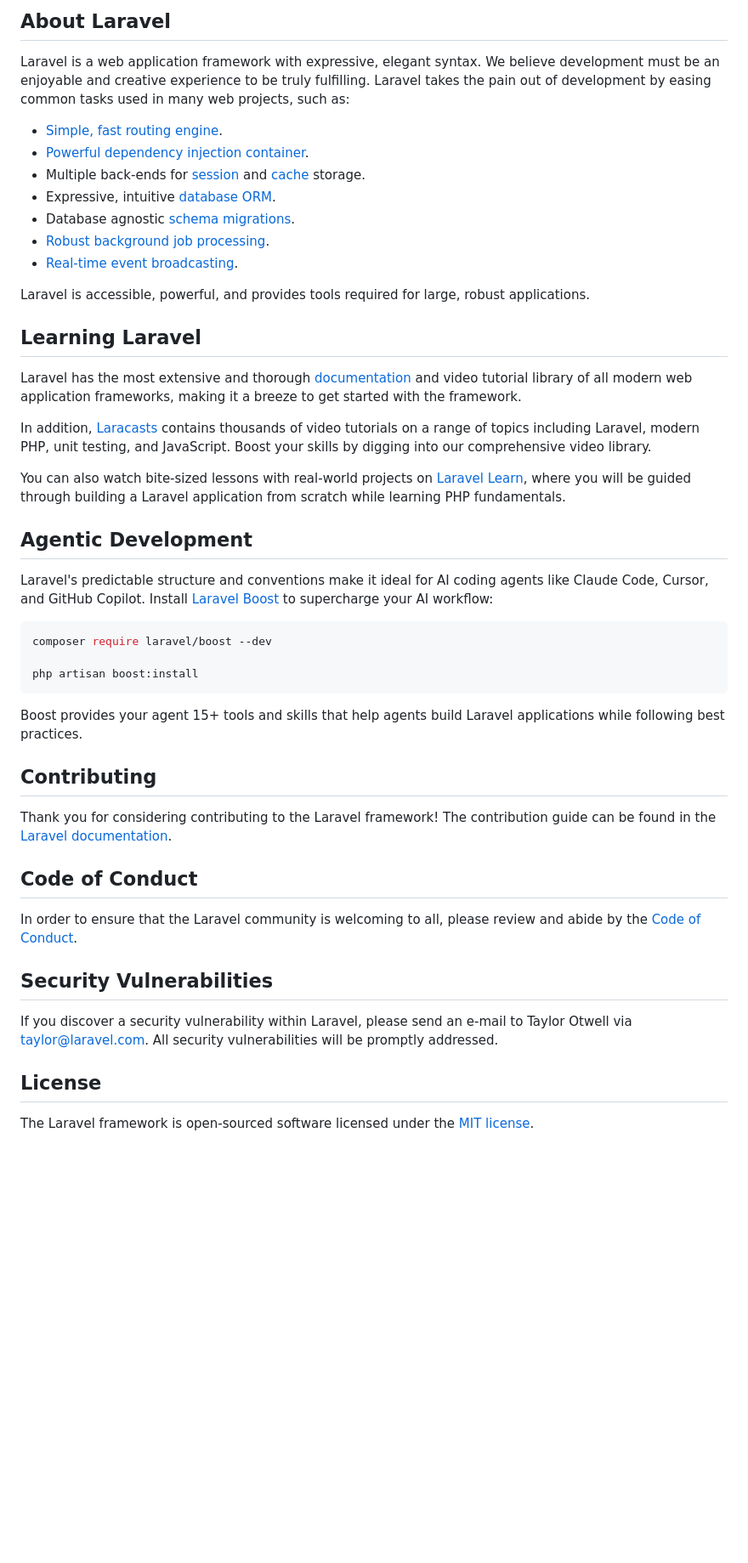
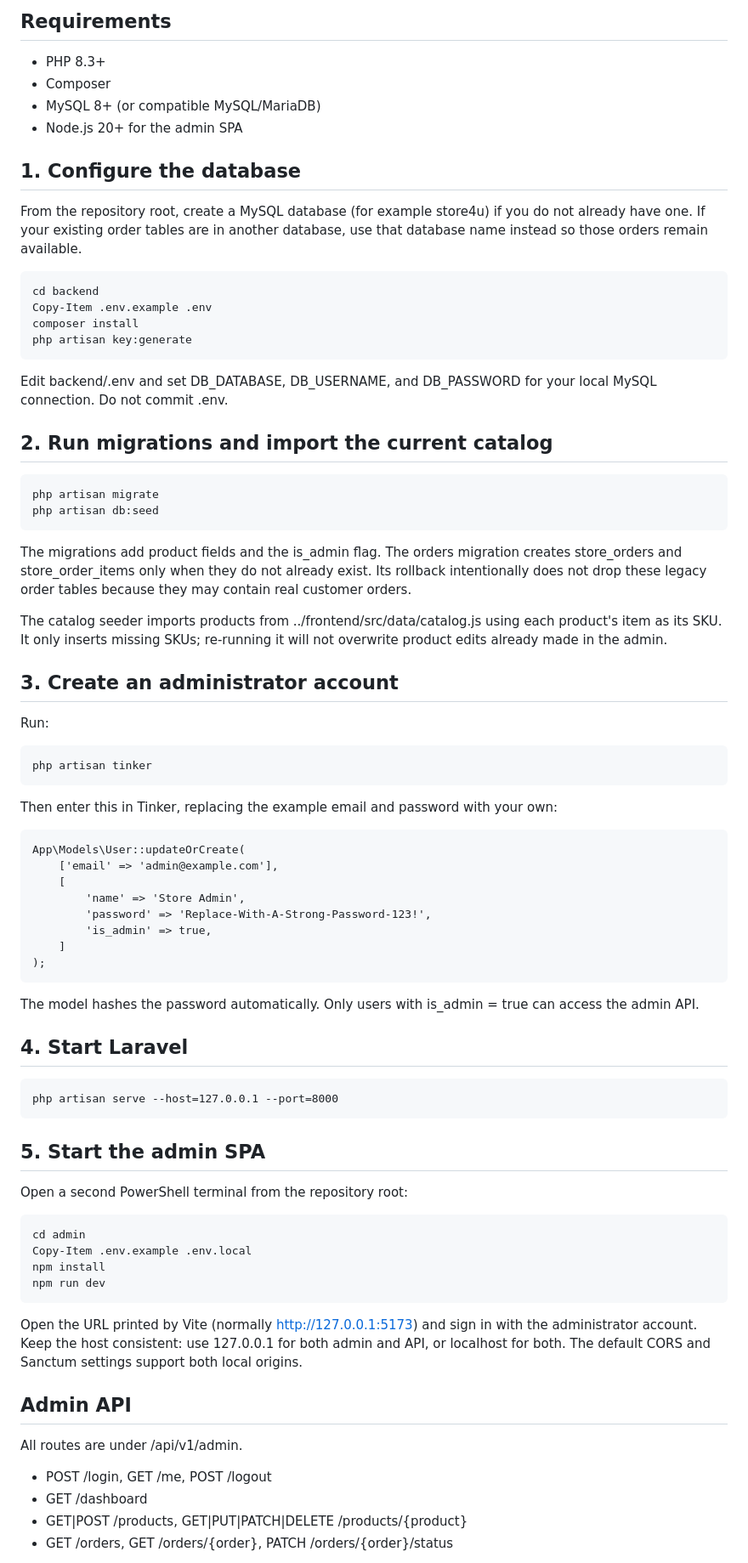
Before and after one commit to starkchloe97/Store4U, a Markdown page: backend/README.md, the part around one of its changes. Shown at 85% size. Rendered like a GitHub page; blank space fills up the shorter version.

Commit message:
Document admin API setup and local development

````diff
--- a/backend/README.md
+++ b/backend/README.md
@@ -9,50 +4,71 @@
 
-## About Laravel
+## Requirements
 
-Laravel is a web application framework with expressive, elegant syntax. We believe development must be an enjoyable and creative experience to be truly fulfilling. Laravel takes the pain out of development by easing common tasks used in many web projects, such as:
+- PHP 8.3+
+- Composer
+- MySQL 8+ (or compatible MySQL/MariaDB)
+- Node.js 20+ for the admin SPA
 
-- [Simple, fast routing engine](https://laravel.com/docs/routing).
-- [Powerful dependency injection container](https://laravel.com/docs/container).
-- Multiple back-ends for [session](https://laravel.com/docs/session) and [cache](https://laravel.com/docs/cache) storage.
-- Expressive, intuitive [database ORM](https://laravel.com/docs/eloquent).
-- Database agnostic [schema migrations](https://laravel.com/docs/migrations).
-- [Robust background job processing](https://laravel.com/docs/queues).
-- [Real-time event broadcasting](https://laravel.com/docs/broadcasting).
+## 1. Configure the database
 
-Laravel is accessible, powerful, and provides tools required for large, robust applications.
+From the repository root, create a MySQL database (for example store4u) if you do not already have one. If your existing order tables are in another database, use that database name instead so those orders remain available.
 
-## Learning Laravel
+    cd backend
+    Copy-Item .env.example .env
+    composer install
+    php artisan key:generate
 
-Laravel has the most extensive and thorough [documentation](https://laravel.com/docs) and video tutorial library of all modern web application frameworks, making it a breeze to get started with the framework.
+Edit backend/.env and set DB_DATABASE, DB_USERNAME, and DB_PASSWORD for your local MySQL connection. Do not commit .env.
 
-In addition, [Laracasts](https://laracasts.com) contains thousands of video tutorials on a range of topics including Laravel, modern PHP, unit testing, and JavaScript. Boost your skills by digging into our comprehensive video library.
+## 2. Run migrations and import the current catalog
 
-You can also watch bite-sized lessons with real-world projects on [Laravel Learn](https://laravel.com/learn), where you will be guided through building a Laravel application from scratch while learning PHP fundamentals.
+    php artisan migrate
+    php artisan db:seed
 
-## Agentic Development
+The migrations add product fields and the is_admin flag. The orders migration creates store_orders and store_order_items only when they do not already exist. Its rollback intentionally does not drop these legacy order tables because they may contain real customer orders.
 
-Laravel's predictable structure and conventions make it ideal for AI coding agents like Claude Code, Cursor, and GitHub Copilot. Install [Laravel Boost](https://laravel.com/docs/ai) to supercharge your AI workflow:
+The catalog seeder imports products from ../frontend/src/data/catalog.js using each product's item as its SKU. It only inserts missing SKUs; re-running it will not overwrite product edits already made in the admin.
 
-```bash
-composer require laravel/boost --dev
+## 3. Create an administrator account
 
-php artisan boost:install
-```
+Run:
 
-Boost provides your agent 15+ tools and skills that help agents build Laravel applications while following best practices.
+    php artisan tinker
 
-## Contributing
+Then enter this in Tinker, replacing the example email and password with your own:
 
-Thank you for considering contributing to the Laravel framework! The contribution guide can be found in the [Laravel documentation](https://laravel.com/docs/contributions).
+    App\Models\User::updateOrCreate(
+        ['email' => 'admin@example.com'],
+        [
+            'name' => 'Store Admin',
+            'password' => 'Replace-With-A-Strong-Password-123!',
+            'is_admin' => true,
+        ]
+    );
 
-## Code of Conduct
+The model hashes the password automatically. Only users with is_admin = true can access the admin API.
 
-In order to ensure that the Laravel community is welcoming to all, please review and abide by the [Code of Conduct](https://laravel.com/docs/contributions#code-of-conduct).
+## 4. Start Laravel
 
-## Security Vulnerabilities
+    php artisan serve --host=127.0.0.1 --port=8000
 
-If you discover a security vulnerability within Laravel, please send an e-mail to Taylor Otwell via [taylor@laravel.com](mailto:taylor@laravel.com). All security vulnerabilities will be promptly addressed.
+## 5. Start the admin SPA
 
-## License
+Open a second PowerShell terminal from the repository root:
 
-The Laravel framework is open-sourced software licensed under the [MIT license](https://opensource.org/licenses/MIT).
+    cd admin
+    Copy-Item .env.example .env.local
+    npm install
+    npm run dev
+
+Open the URL printed by Vite (normally http://127.0.0.1:5173) and sign in with the administrator account. Keep the host consistent: use 127.0.0.1 for both admin and API, or localhost for both. The default CORS and Sanctum settings support both local origins.
+
+## Admin API
+
+All routes are under /api/v1/admin.
+
+- POST /login, GET /me, POST /logout
+- GET /dashboard
+- GET|POST /products, GET|PUT|PATCH|DELETE /products/{product}
+- GET /orders, GET /orders/{order}, PATCH /orders/{order}/status
+
````
Also changed, not shown: other parts of backend/README.md (+9 -7 lines).
